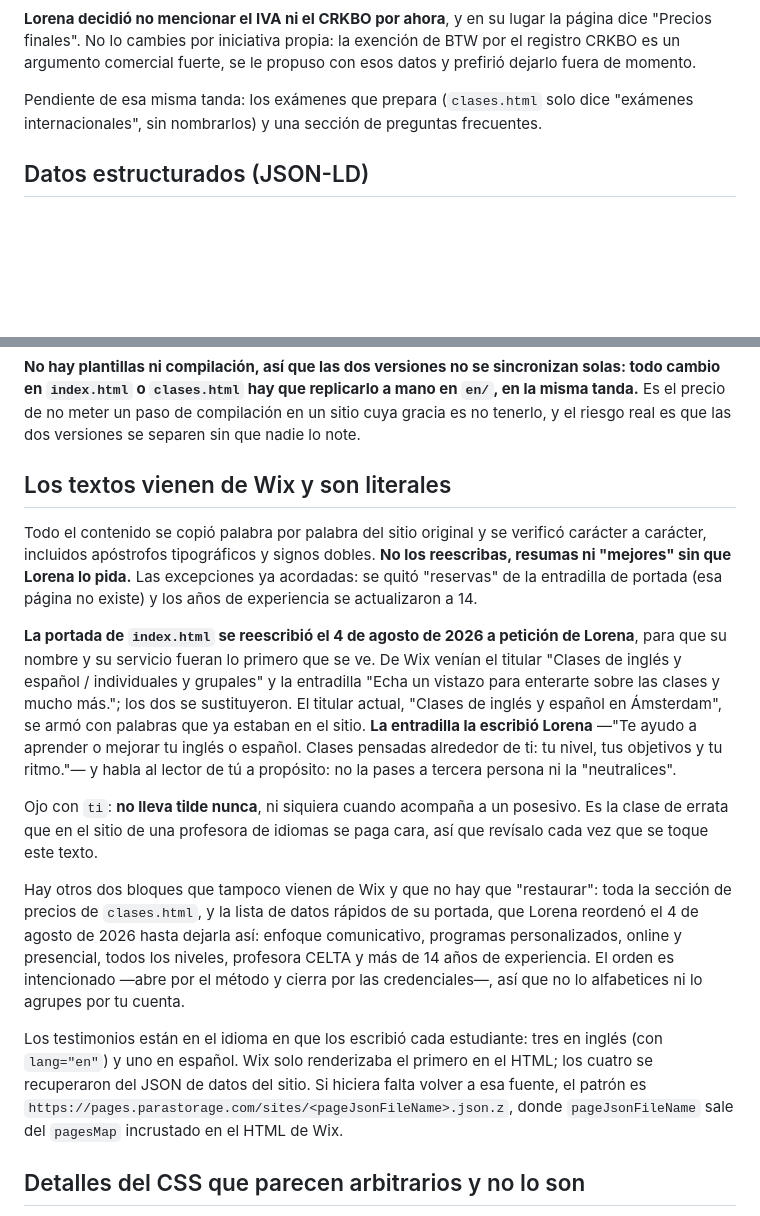
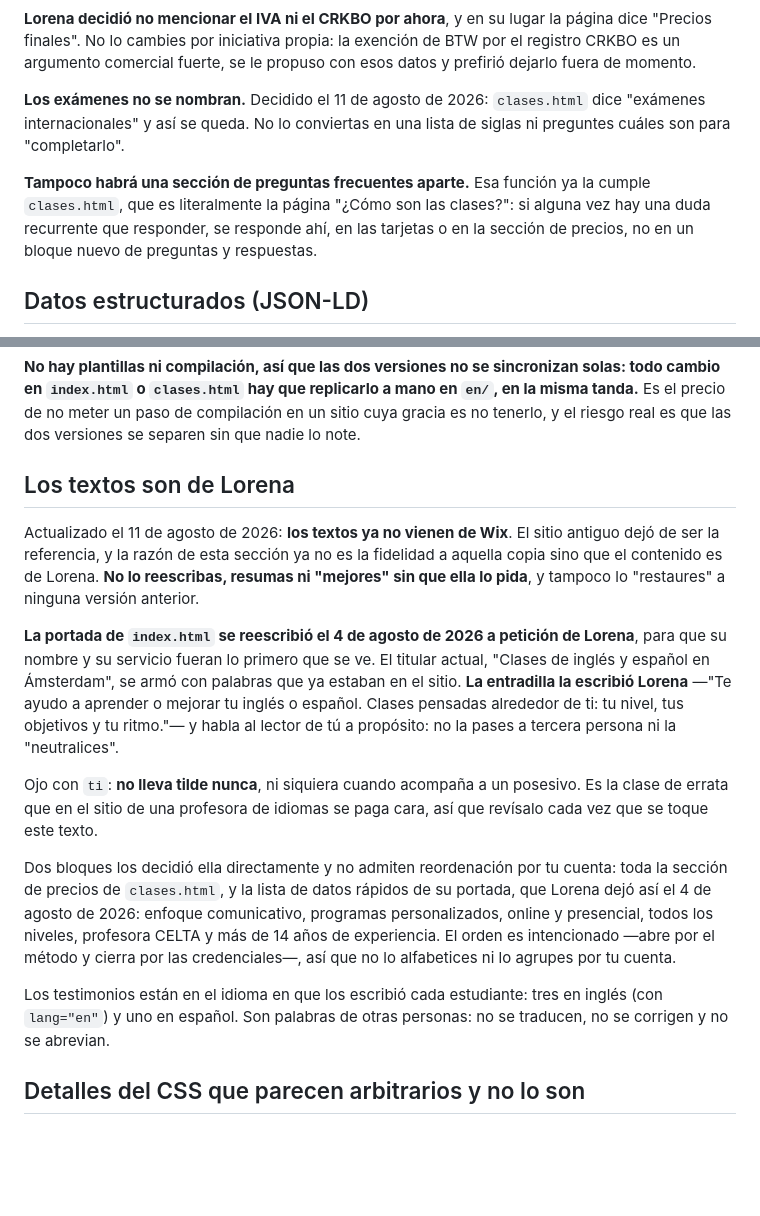
Before and after one commit to lorenariveira/lorenariveira.github.io, a Markdown page: CLAUDE.md, 2 parts joined by grey strips. Rendered like a GitHub page; blank space fills up the shorter version.

Commit message:
Actualiza CLAUDE.md: los textos ya no vienen de Wix
Wix deja de ser la referencia de los textos: la regla de no reescribirlos
sigue, pero porque el contenido es de Lorena, no por fidelidad al sitio
antiguo. Se caen las instrucciones para recuperar el JSON de parastorage.

Los dos pendientes de la tanda de precios quedan resueltos como decisiones:
los exámenes no se nombran y no habrá sección de preguntas frecuentes
aparte, porque esa función ya la cumple «¿Cómo son las clases?».

Co-Authored-By: Claude Opus 5 <noreply@anthropic.com>

```diff
--- a/CLAUDE.md
+++ b/CLAUDE.md
@@ -136,8 +136,14 @@ página dice "Precios finales". No lo cambies por iniciativa propia: la exenció
 BTW por el registro CRKBO es un argumento comercial fuerte, se le propuso con esos
 datos y prefirió dejarlo fuera de momento.
 
-Pendiente de esa misma tanda: los exámenes que prepara (`clases.html` solo dice
-"exámenes internacionales", sin nombrarlos) y una sección de preguntas frecuentes.
+**Los exámenes no se nombran.** Decidido el 11 de agosto de 2026: `clases.html`
+dice "exámenes internacionales" y así se queda. No lo conviertas en una lista de
+siglas ni preguntes cuáles son para "completarlo".
+
+**Tampoco habrá una sección de preguntas frecuentes aparte.** Esa función ya la
+cumple `clases.html`, que es literalmente la página "¿Cómo son las clases?": si
+alguna vez hay una duda recurrente que responder, se responde ahí, en las tarjetas
+o en la sección de precios, no en un bloque nuevo de preguntas y respuestas.
 
 ## Datos estructurados (JSON-LD)
 
@@ -236,19 +242,17 @@ solas: todo cambio en `index.html` o `clases.html` hay que replicarlo a mano en
 sitio cuya gracia es no tenerlo, y el riesgo real es que las dos versiones se
 separen sin que nadie lo note.
 
-## Los textos vienen de Wix y son literales
+## Los textos son de Lorena
 
-Todo el contenido se copió palabra por palabra del sitio original y se verificó
-carácter a carácter, incluidos apóstrofos tipográficos y signos dobles. **No los
-reescribas, resumas ni "mejores" sin que Lorena lo pida.** Las excepciones ya
-acordadas: se quitó "reservas" de la entradilla de portada (esa página no existe) y
-los años de experiencia se actualizaron a 14.
+Actualizado el 11 de agosto de 2026: **los textos ya no vienen de Wix**. El sitio
+antiguo dejó de ser la referencia, y la razón de esta sección ya no es la fidelidad
+a aquella copia sino que el contenido es de Lorena. **No lo reescribas, resumas ni
+"mejores" sin que ella lo pida**, y tampoco lo "restaures" a ninguna versión
+anterior.
 
 **La portada de `index.html` se reescribió el 4 de agosto de 2026 a petición de
-Lorena**, para que su nombre y su servicio fueran lo primero que se ve. De Wix
-venían el titular "Clases de inglés y español / individuales y grupales" y la
-entradilla "Echa un vistazo para enterarte sobre las clases y mucho más."; los dos
-se sustituyeron. El titular actual, "Clases de inglés y español en Ámsterdam", se
+Lorena**, para que su nombre y su servicio fueran lo primero que se ve. El titular
+actual, "Clases de inglés y español en Ámsterdam", se
 armó con palabras que ya estaban en el sitio. **La entradilla la escribió Lorena**
 —"Te ayudo a aprender o mejorar tu inglés o español. Clases pensadas alrededor de
 ti: tu nivel, tus objetivos y tu ritmo."— y habla al lector de tú a propósito: no la
@@ -258,20 +262,17 @@ Ojo con `ti`: **no lleva tilde nunca**, ni siquiera cuando acompaña a un
 posesivo. Es la clase de errata que en el sitio de una profesora de idiomas se paga
 cara, así que revísalo cada vez que se toque este texto.
 
-Hay otros dos bloques que tampoco vienen de Wix y que no hay que "restaurar":
+Dos bloques los decidió ella directamente y no admiten reordenación por tu cuenta:
 toda la sección de precios de `clases.html`, y la lista de datos rápidos de su
-portada, que Lorena reordenó el 4 de agosto de 2026 hasta dejarla así: enfoque
+portada, que Lorena dejó así el 4 de agosto de 2026: enfoque
 comunicativo, programas personalizados, online y presencial, todos los niveles,
 profesora CELTA y más de 14 años de experiencia. El orden es intencionado —abre por
 el método y cierra por las credenciales—, así que no lo alfabetices ni lo agrupes
 por tu cuenta.
 
 Los testimonios están en el idioma en que los escribió cada estudiante: tres en
-inglés (con `lang="en"`) y uno en español. Wix solo renderizaba el primero en el
-HTML; los cuatro se recuperaron del JSON de datos del sitio. Si hiciera falta
-volver a esa fuente, el patrón es
-`https://pages.parastorage.com/sites/<pageJsonFileName>.json.z`, donde
-`pageJsonFileName` sale del `pagesMap` incrustado en el HTML de Wix.
+inglés (con `lang="en"`) y uno en español. Son palabras de otras personas: no se
+traducen, no se corrigen y no se abrevian.
 
 ## Detalles del CSS que parecen arbitrarios y no lo son
 
```
